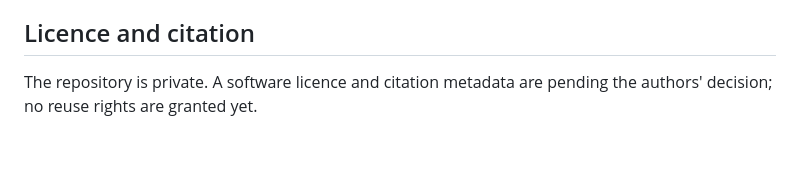
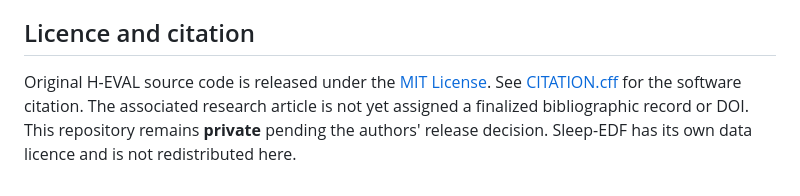
Before and after one commit to AliAmini93/h-eval-sleep-onset-eeg, a Markdown page: README.md, the part around the change. Rendered like a GitHub page; blank space fills up the shorter version.

Commit message:
Update concise README to document MIT code license and software citation

```diff
--- a/README.md
+++ b/README.md
@@ -89,5 +89,4 @@ bitwise identical on CPU; GPU training is not bit-reproducible (a GPU replay of
 - Not included: approval, manifest and marker machinery of the original one-shot runs.
 
 ## Licence and citation
-The repository is private. A software licence and citation metadata are pending the authors' decision; no reuse rights
-are granted yet.
+Original H-EVAL source code is released under the [MIT License](LICENSE). See [CITATION.cff](CITATION.cff) for the software citation. The associated research article is not yet assigned a finalized bibliographic record or DOI. This repository remains **private** pending the authors' release decision. Sleep-EDF has its own data licence and is not redistributed here.
```
